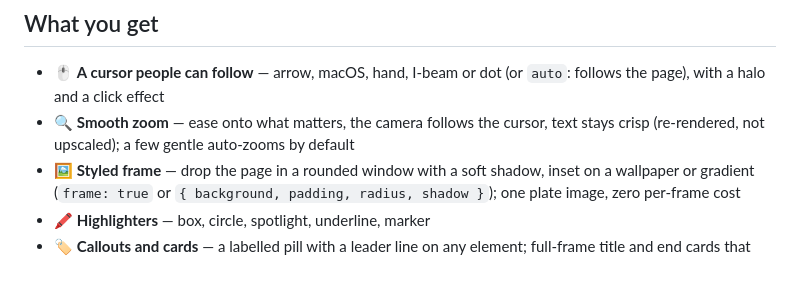
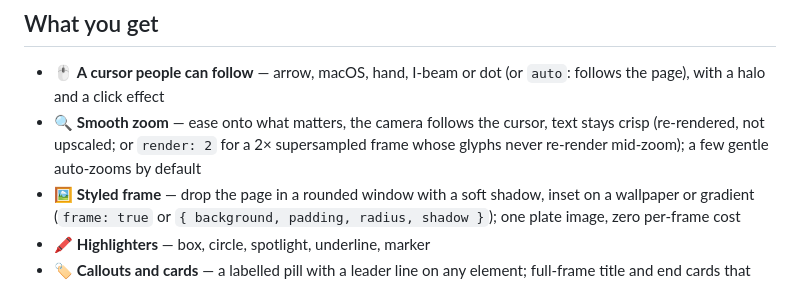
Before and after one commit to hasuwini77/demo-reel, a Markdown page: README.md, the part around the change. Drawn GitHub-style.

Commit message:
docs(skill): document render 2 supersampled zoom and its costs
Co-Authored-By: Claude Opus 5.5 <noreply@anthropic.com>

```diff
--- a/README.md
+++ b/README.md
@@ -104,7 +104,7 @@ demo-reel drives your **real app** in headless Chromium on a **virtual clock**.
 ## What you get
 
 - 🖱️ **A cursor people can follow** — arrow, macOS, hand, I-beam or dot (or `auto`: follows the page), with a halo and a click effect
-- 🔍 **Smooth zoom** — ease onto what matters, the camera follows the cursor, text stays crisp (re-rendered, not upscaled); a few gentle auto-zooms by default
+- 🔍 **Smooth zoom** — ease onto what matters, the camera follows the cursor, text stays crisp (re-rendered, not upscaled; or `render: 2` for a 2× supersampled frame whose glyphs never re-render mid-zoom); a few gentle auto-zooms by default
 - 🖼️ **Styled frame** — drop the page in a rounded window with a soft shadow, inset on a wallpaper or gradient (`frame: true` or `{ background, padding, radius, shadow }`); one plate image, zero per-frame cost
 - 🖍️ **Highlighters** — box, circle, spotlight, underline, marker
 - 🏷️ **Callouts and cards** — a labelled pill with a leader line on any element; full-frame title and end cards that fade on the virtual clock
```
Also changed, not shown: skills/demo-reel/SKILL.md (+3 -1 lines).
